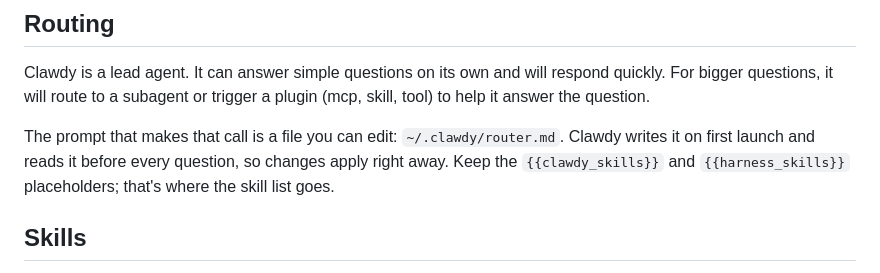
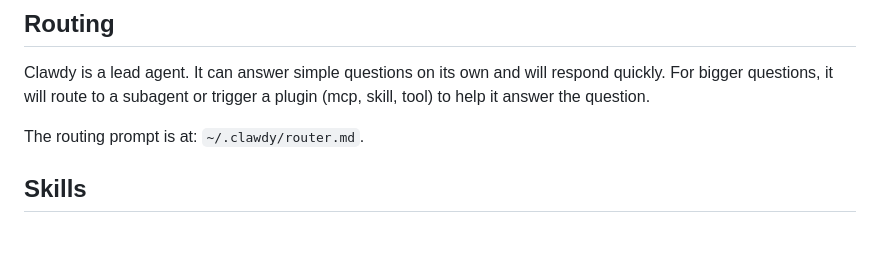
Before and after one commit to tomkit/getclawdy, a Markdown page: README.md, the part around the change. GitHub-like rendering; blank space fills up the shorter version.

```diff
--- a/README.md
+++ b/README.md
@@ -71,7 +71,7 @@ Because it's your real CLI, your setup comes with it: CLAUDE.md, skills, plugins
 
 Clawdy is a lead agent. It can answer simple questions on its own and will respond quickly. For bigger questions, it will route to a subagent or trigger a plugin (mcp, skill, tool) to help it answer the question.
 
-The prompt that makes that call is a file you can edit: `~/.clawdy/router.md`. Clawdy writes it on first launch and reads it before every question, so changes apply right away. Keep the `{{clawdy_skills}}` and `{{harness_skills}}` placeholders; that's where the skill list goes.
+The routing prompt is at: `~/.clawdy/router.md`.
 
 ## Skills
 
```
